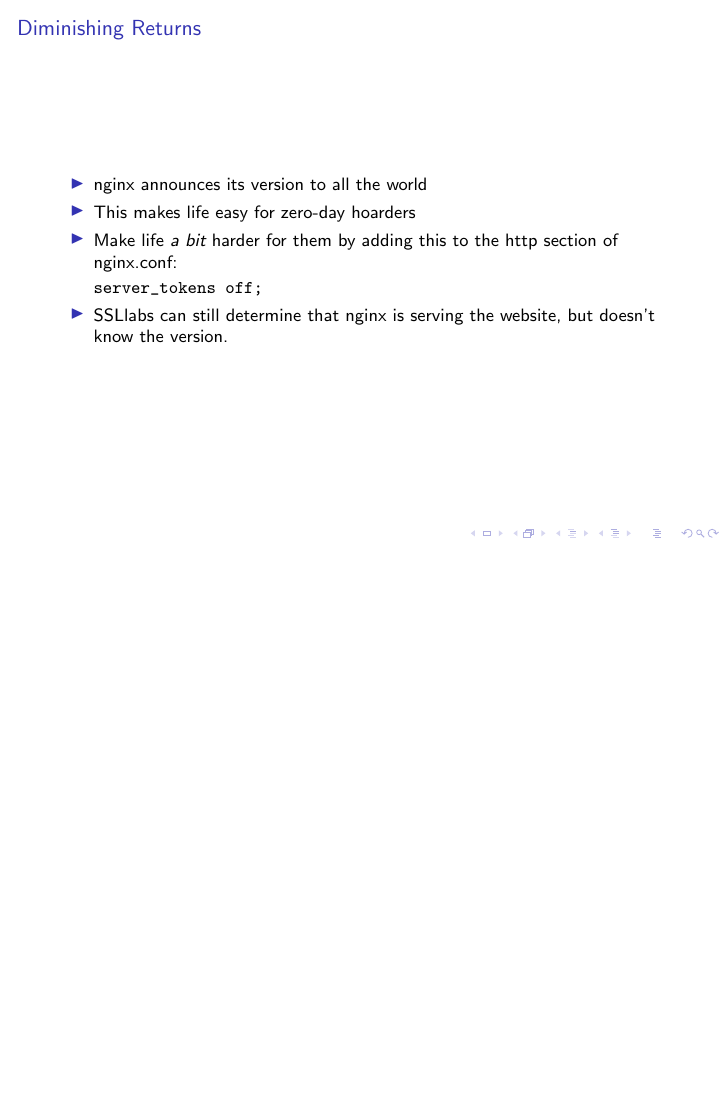
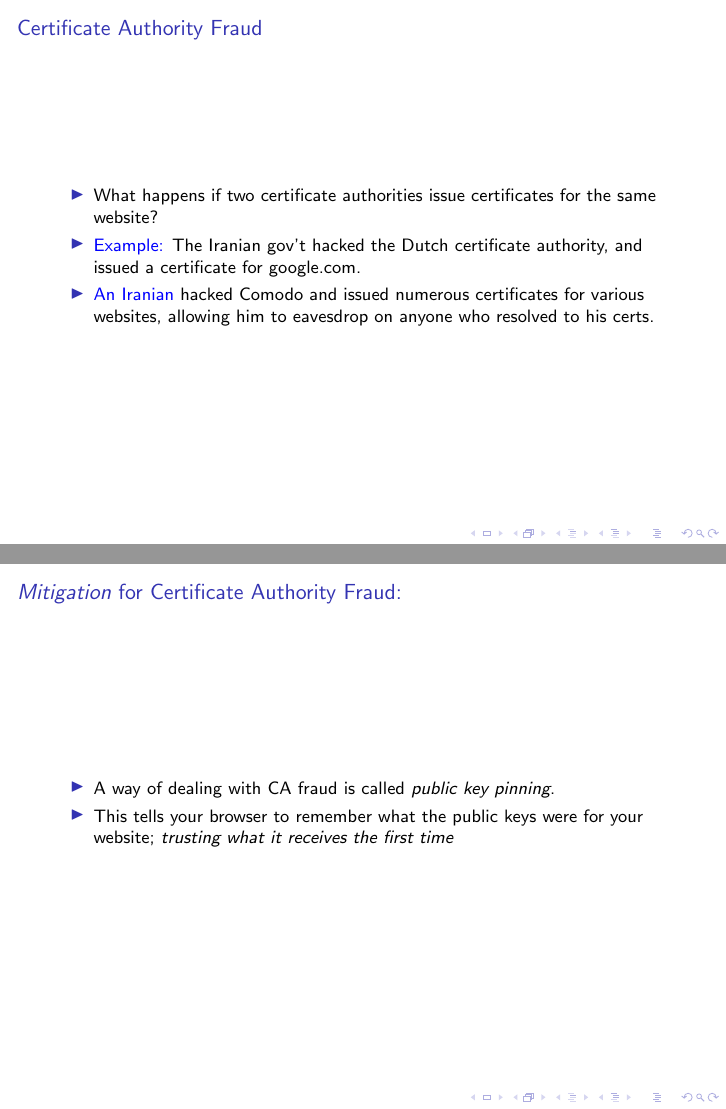
Before and after one commit to plucena24/django_https, LaTeX slides (talk.tex): page 122 of 122 before the commit and pages 121 and 123 of 130 after it, the two joined at a grey line, the shorter picture padded with empty space. Compiled offline with pdfLaTeX.

Commit message:
Adding info on public key pinning

```diff
--- a/talk.tex
+++ b/talk.tex
@@ -607,3 +607,27 @@ SECURE_CONTENT_TYPE_NOSNIFF = True
 \end{frame}
 
 \begin{frame}[fragile]
+\frametitle{Certificate Authority Fraud}
+\begin{itemize}
+\item What happens if two certificate authorities issue certificates for the same website?
+\pause
+\item \href{http://arstechnica.com/security/2011/08/earlier-this-year-an-iranian/}{Example:} The Iranian gov't hacked the Dutch certificate authority, and issued a certificate for google.com.
+\pause
+\item \href{http://arstechnica.com/security/2011/03/independent-iranian-hacker-claims-responsibility-for-comodo-hack/}{An Iranian} hacked Comodo and issued numerous certificates for various websites, allowing him to eavesdrop on anyone who resolved to his certs.
+\end{itemize}
+\end{frame}
+
+\begin{frame}[fragile]
+\frametitle{\emph{Mitigation} for Certificate Authority Fraud:}
+\begin{itemize}
+\item A way of dealing with CA fraud is called \emph{public key pinning}.
+\pause
+\item This tells your browser to remember what the public keys were for your website; \emph{trusting what it receives the first time}
+\end{itemize}
+\end{frame}
+
+\begin{frame}[fragile]
+\frametitle{Public Key Pinning}
+\begin{itemize}
+\item In order to \href{https://developer.mozilla.org/en-US/docs/Web/Security/Public_Key_Pinning}{generate the hashes} of your public keys use
+\begin{minted}{base}
@@ -609,0 +637,4 @@ SECURE_CONTENT_TYPE_NOSNIFF = True
+\end{minted}
+\pause
+\item If that key gets compromised, users browsers will detect fraud if you have to generate new keys. So you need to generate a hash of a backup key:
+\begin{minted}{bash}
@@ -609,0 +644,4 @@ SECURE_CONTENT_TYPE_NOSNIFF = True
+\end{minted}
+\pause
+\item Copy and paste these hashes into the server section of \texttt{default}:
+\begin{minted}{c}
@@ -610,3 +652,8 @@ SECURE_CONTENT_TYPE_NOSNIFF = True
+\end{minted}
+\end{itemize}
+\end{frame}
+
+\begin{frame}[fragile]
 \frametitle{Diminishing Returns}
 \begin{itemize}
 \item nginx announces its version to all the world
```
Also changed, not shown: talk.pdf, talk.tex (10 more changed lines), 2 other files.
